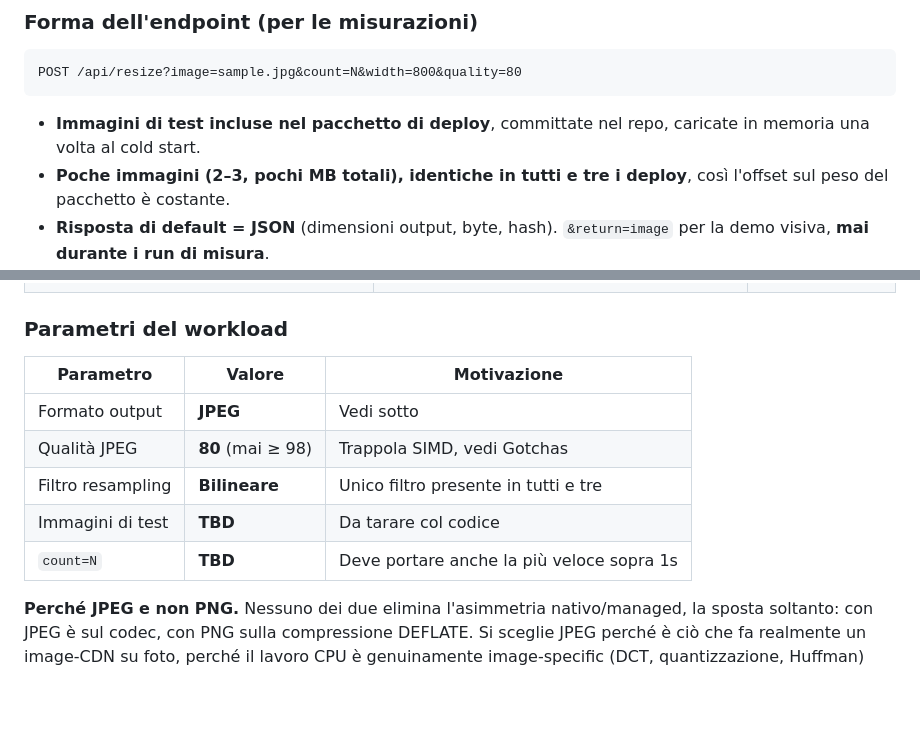
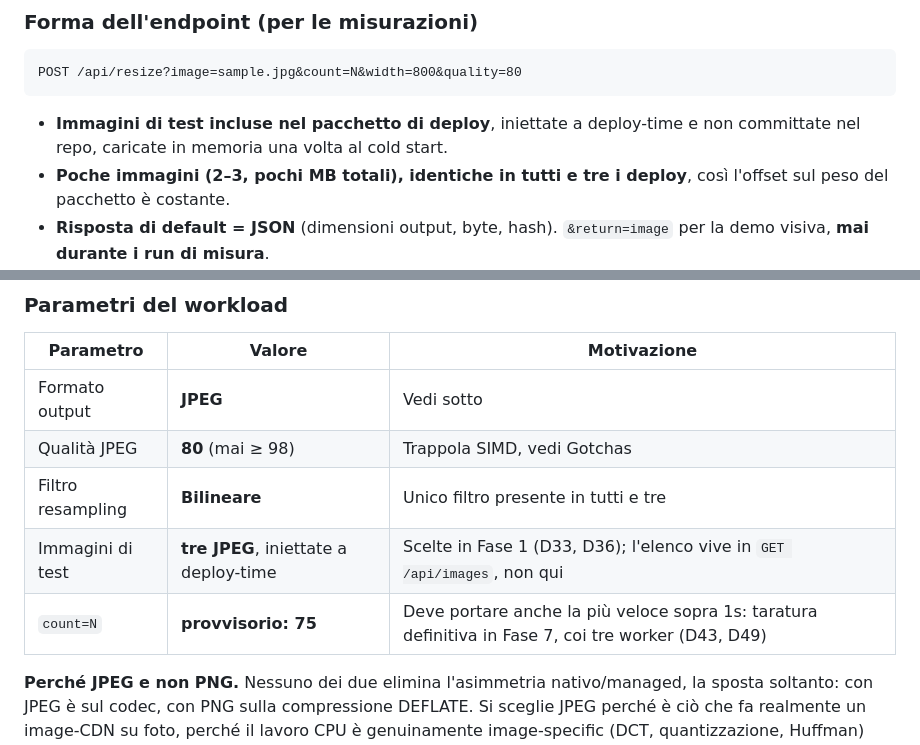
Before and after one commit to matteoninotti/torinodotnet-azure-functions-meetup-demo, a Markdown page: instructions.md, 2 parts joined by grey strips. Drawn GitHub-style; blank space fills up the shorter version.

Commit message:
Allinea instructions.md al log e toglie la data da TODO.md
Due righe della specifica erano rimaste indietro rispetto a quanto la
specifica stessa dichiara piu' avanti, sotto "Punti ancora aperti":

- le immagini di test risultavano "committate nel repo", mentre vengono
  iniettate nel pacchetto a deploy-time (D33, D35, D36);
- la tabella dei parametri del workload teneva "TBD" sia le immagini sia
  count, entrambi gia' risolti (D33/D36 le immagini, D43/D49 il valore
  provvisorio di count e il rinvio della taratura definitiva a Fase 7).

L'intestazione "Aggiornato: <data>" di TODO.md e' tolta: era gia' stale e
duplicava un'informazione che la storia git tiene da sola.

Co-Authored-By: Claude Opus 5 <noreply@anthropic.com>

````diff
--- a/instructions.md
+++ b/instructions.md
@@ -116,7 +116,7 @@ Trigger disponibili per il worker Go: HTTP, Timer, Service Bus, Event Hubs, Even
 POST /api/resize?image=sample.jpg&count=N&width=800&quality=80
 ```
 
-- **Immagini di test incluse nel pacchetto di deploy**, committate nel repo, caricate in memoria una volta al cold start.
+- **Immagini di test incluse nel pacchetto di deploy**, iniettate a deploy-time e non committate nel repo, caricate in memoria una volta al cold start.
 - **Poche immagini (2–3, pochi MB totali), identiche in tutti e tre i deploy**, così l'offset sul peso del pacchetto è costante.
 - **Risposta di default = JSON** (dimensioni output, byte, hash). `&return=image` per la demo visiva, **mai durante i run di misura**.
 
@@ -136,8 +136,8 @@ POST /api/resize?image=sample.jpg&count=N&width=800&quality=80
 | Formato output | **JPEG** | Vedi sotto |
 | Qualità JPEG | **80** (mai ≥ 98) | Trappola SIMD, vedi Gotchas |
 | Filtro resampling | **Bilineare** | Unico filtro presente in tutti e tre |
-| Immagini di test | **TBD** | Da tarare col codice |
-| `count=N` | **TBD** | Deve portare anche la più veloce sopra 1s |
+| Immagini di test | **tre JPEG**, iniettate a deploy-time | Scelte in Fase 1 (D33, D36); l'elenco vive in `GET /api/images`, non qui |
+| `count=N` | **provvisorio: 75** | Deve portare anche la più veloce sopra 1s: taratura definitiva in Fase 7, coi tre worker (D43, D49) |
 
 **Perché JPEG e non PNG.** Nessuno dei due elimina l'asimmetria nativo/managed, la sposta soltanto: con JPEG è sul codec, con PNG sulla compressione DEFLATE. Si sceglie JPEG perché è ciò che fa realmente un image-CDN su foto, perché il lavoro CPU è genuinamente image-specific (DCT, quantizzazione, Huffman) invece che compressione generica, e perché l'asimmetria è documentabile.
 
````
Also changed, not shown: TODO.md (+1 -1 lines).
